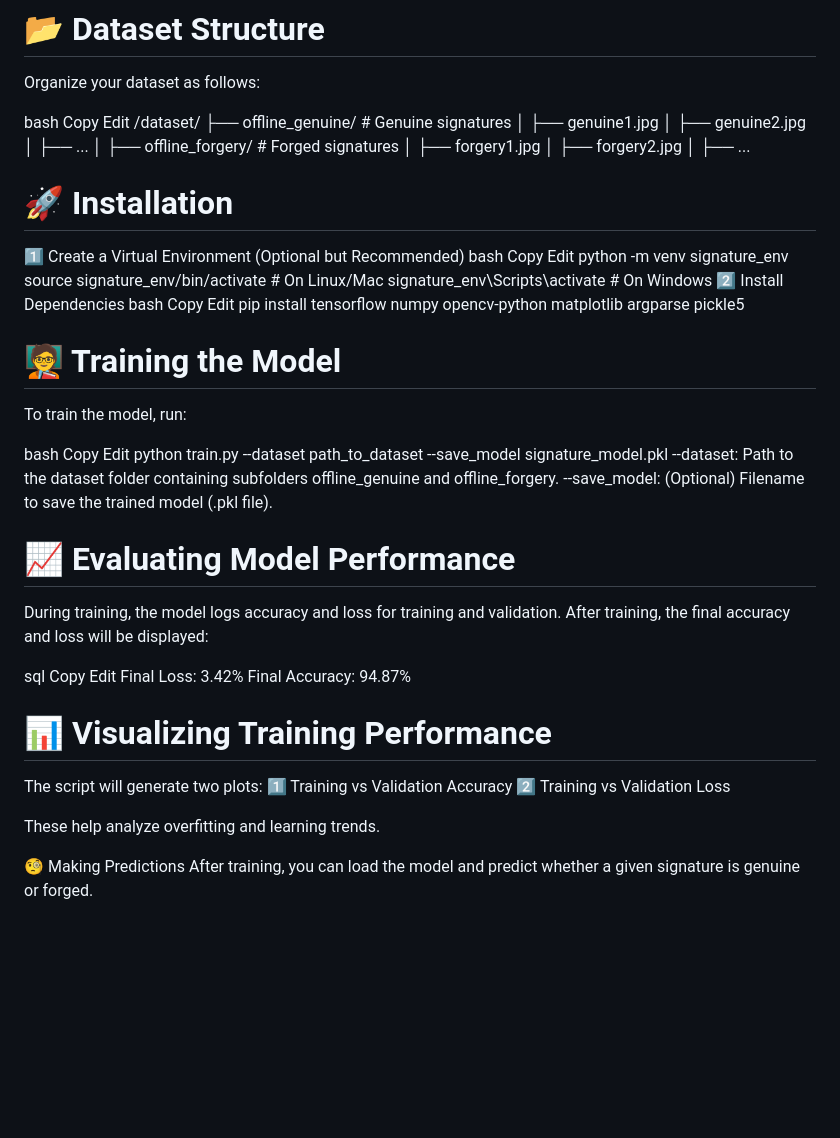
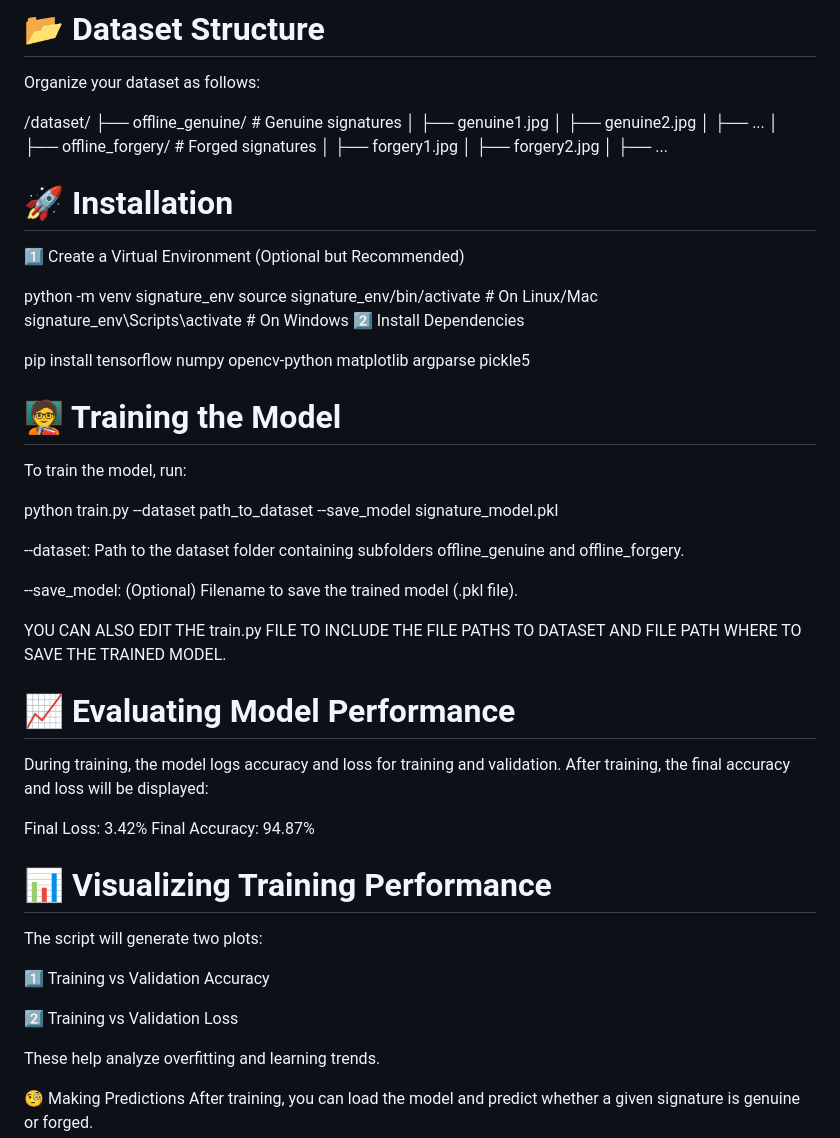
Before and after one commit to RichMuus/Signature-Verification-System-using-Semantic-Networks, a Markdown page: README.md, the part around the change printed below. Drawn GitHub-style; blank space fills up the shorter version.

```diff
--- a/README.md
+++ b/README.md
@@ -16,9 +16,7 @@ RUN ***python3 app.py***
 # 📂 Dataset Structure
 Organize your dataset as follows:
 
-bash
-Copy
-Edit
+
 /dataset/
     ├── offline_genuine/   # Genuine signatures
     │   ├── genuine1.jpg
@@ -32,42 +30,45 @@ Edit
 
 # 🚀 Installation
 1️⃣ Create a Virtual Environment (Optional but Recommended)
-bash
-Copy
-Edit
+
+
 python -m venv signature_env
 source signature_env/bin/activate  # On Linux/Mac
 signature_env\Scripts\activate     # On Windows
 2️⃣ Install Dependencies
-bash
-Copy
-Edit
+
+
+
 pip install tensorflow numpy opencv-python matplotlib argparse pickle5
 
 
 # 🧑‍🏫 Training the Model
 To train the model, run:
 
-bash
-Copy
-Edit
+
+
 python train.py --dataset path_to_dataset --save_model signature_model.pkl
+
 --dataset: Path to the dataset folder containing subfolders offline_genuine and offline_forgery.
+
 --save_model: (Optional) Filename to save the trained model (.pkl file).
 
+YOU CAN ALSO EDIT THE train.py FILE TO INCLUDE THE FILE PATHS TO DATASET AND FILE PATH WHERE TO SAVE THE TRAINED MODEL.
 
 # 📈 Evaluating Model Performance
 During training, the model logs accuracy and loss for training and validation. After training, the final accuracy and loss will be displayed:
 
-sql
-Copy
-Edit
+
+
 Final Loss: 3.42%
 Final Accuracy: 94.87%
 
 # 📊 Visualizing Training Performance
+
 The script will generate two plots:
+
 1️⃣ Training vs Validation Accuracy
+
 2️⃣ Training vs Validation Loss
 
 These help analyze overfitting and learning trends.
```
Also changed, not shown: other parts of README.md (+2 -2 lines).
